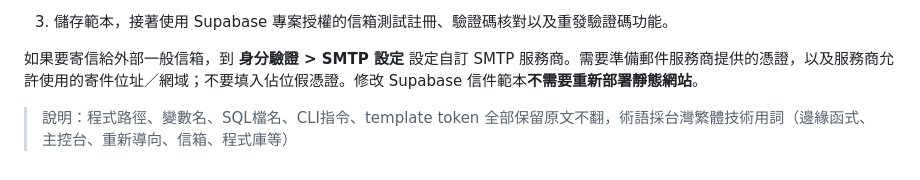
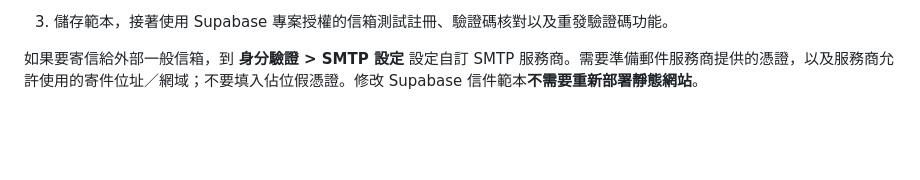
Before and after one commit to devcarson88888/tools-box, a Markdown page: README_ZHTW.md, the part around the change. Rendered like a GitHub page; blank space fills up the shorter version.

```diff
--- a/README_ZHTW.md
+++ b/README_ZHTW.md
@@ -51,6 +51,3 @@ Useful Tools Box 是託管於 Cloudflare Workers 靜態資產的靜態網站。
 3. 儲存範本，接著使用 Supabase 專案授權的信箱測試註冊、驗證碼核對以及重發驗證碼功能。
 
 如果要寄信給外部一般信箱，到 **身分驗證 > SMTP 設定** 設定自訂 SMTP 服務商。需要準備郵件服務商提供的憑證，以及服務商允許使用的寄件位址／網域；不要填入佔位假憑證。修改 Supabase 信件範本**不需要重新部署靜態網站**。
-
->
-> 說明：程式路徑、變數名、SQL檔名、CLI指令、template token 全部保留原文不翻，術語採台灣繁體技術用詞（邊緣函式、主控台、重新導向、信箱、程式庫等）
```
